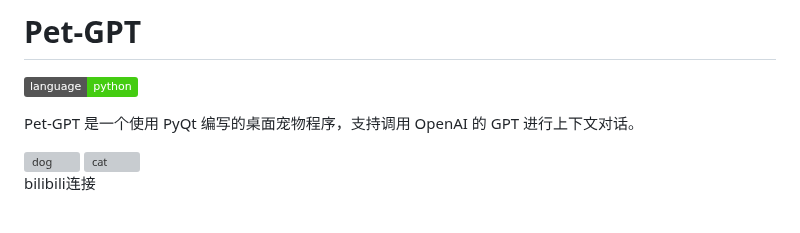
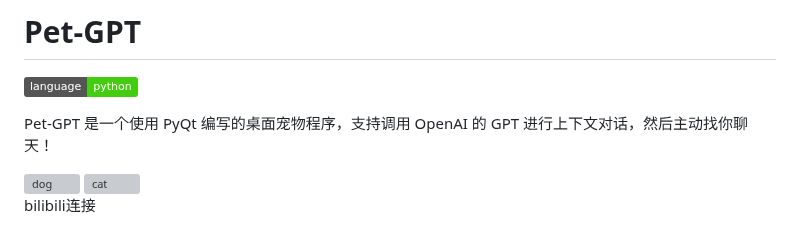
Before and after one commit to Hanzoe/Pet-GPT, a Markdown page: README.md, the part around the change. Drawn GitHub-style; badges without logos; grey boxes are pictures that could not be loaded.

```diff
--- a/README.md
+++ b/README.md
@@ -2,7 +2,7 @@
 
 ![Language](https://img.shields.io/badge/language-python-brightgreen)
 
-Pet-GPT 是一个使用 PyQt 编写的桌面宠物程序，支持调用 OpenAI 的 GPT 进行上下文对话。
+Pet-GPT 是一个使用 PyQt 编写的桌面宠物程序，支持调用 OpenAI 的 GPT 进行上下文对话，然后主动找你聊天！
 
 <div>
   <img src="https://user-images.githubusercontent.com/46673445/232178202-3e4a7558-be9a-4708-b6e4-a8baff0080af.png" alt="dog" width="200" style="display: inline-block;">
```
